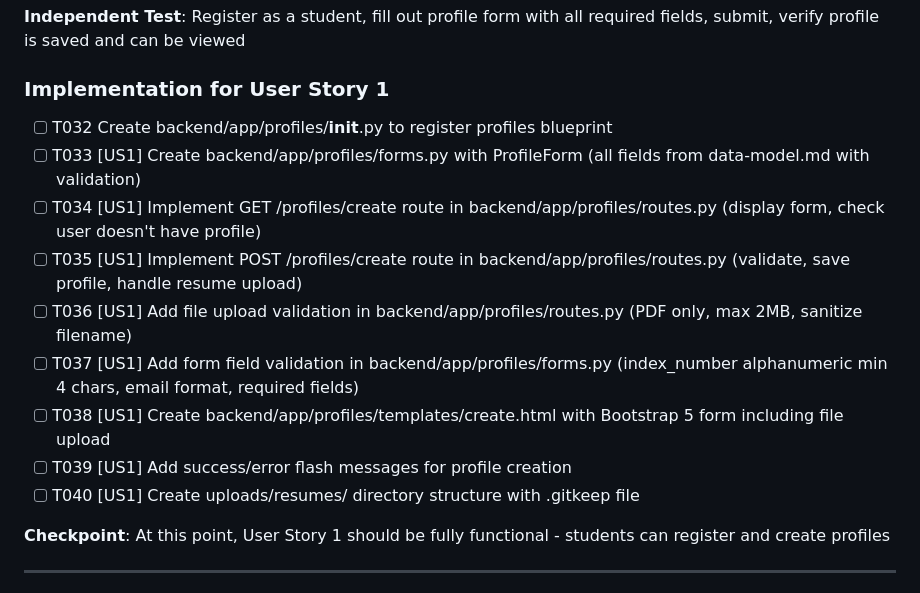
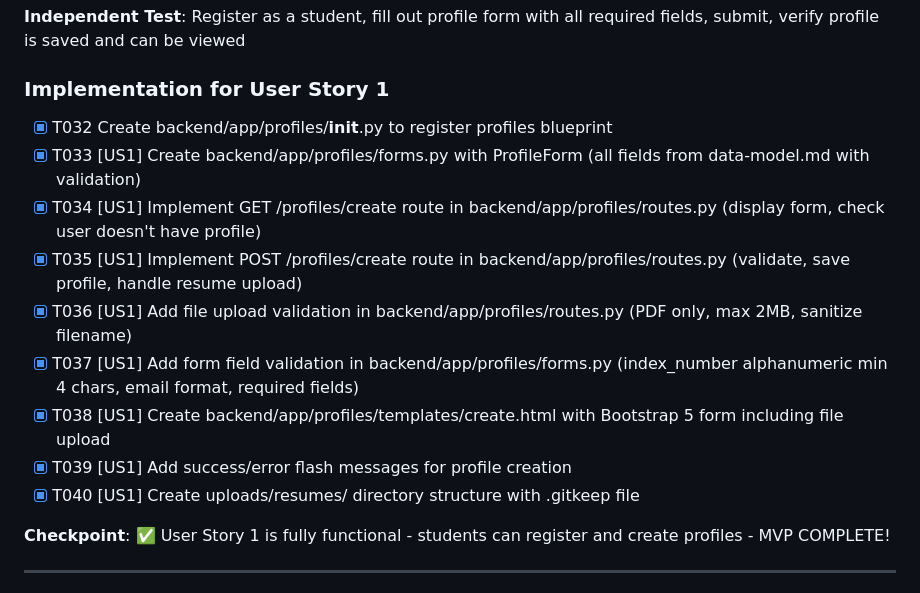
Before and after one commit to pbrudny/intern-crud, a Markdown page: specs/001-intern-crud-app/tasks.md, the part around one of its changes. Drawn GitHub-style.

```diff
--- a/specs/001-intern-crud-app/tasks.md
+++ b/specs/001-intern-crud-app/tasks.md
@@ -80,17 +80,17 @@ Based on plan.md, this project uses:
 
 ### Implementation for User Story 1
 
-- [ ] T032 Create backend/app/profiles/__init__.py to register profiles blueprint
-- [ ] T033 [US1] Create backend/app/profiles/forms.py with ProfileForm (all fields from data-model.md with validation)
-- [ ] T034 [US1] Implement GET /profiles/create route in backend/app/profiles/routes.py (display form, check user doesn't have profile)
-- [ ] T035 [US1] Implement POST /profiles/create route in backend/app/profiles/routes.py (validate, save profile, handle resume upload)
-- [ ] T036 [US1] Add file upload validation in backend/app/profiles/routes.py (PDF only, max 2MB, sanitize filename)
-- [ ] T037 [US1] Add form field validation in backend/app/profiles/forms.py (index_number alphanumeric min 4 chars, email format, required fields)
-- [ ] T038 [US1] Create backend/app/profiles/templates/create.html with Bootstrap 5 form including file upload
-- [ ] T039 [US1] Add success/error flash messages for profile creation
-- [ ] T040 [US1] Create uploads/resumes/ directory structure with .gitkeep file
+- [X] T032 Create backend/app/profiles/__init__.py to register profiles blueprint
+- [X] T033 [US1] Create backend/app/profiles/forms.py with ProfileForm (all fields from data-model.md with validation)
+- [X] T034 [US1] Implement GET /profiles/create route in backend/app/profiles/routes.py (display form, check user doesn't have profile)
+- [X] T035 [US1] Implement POST /profiles/create route in backend/app/profiles/routes.py (validate, save profile, handle resume upload)
+- [X] T036 [US1] Add file upload validation in backend/app/profiles/routes.py (PDF only, max 2MB, sanitize filename)
+- [X] T037 [US1] Add form field validation in backend/app/profiles/forms.py (index_number alphanumeric min 4 chars, email format, required fields)
+- [X] T038 [US1] Create backend/app/profiles/templates/create.html with Bootstrap 5 form including file upload
+- [X] T039 [US1] Add success/error flash messages for profile creation
+- [X] T040 [US1] Create uploads/resumes/ directory structure with .gitkeep file
 
-**Checkpoint**: At this point, User Story 1 should be fully functional - students can register and create profiles
+**Checkpoint**: ✅ User Story 1 is fully functional - students can register and create profiles - MVP COMPLETE!
 
 ---
 
```
Also changed, not shown: other parts of specs/001-intern-crud-app/tasks.md (+35 -35 lines).
